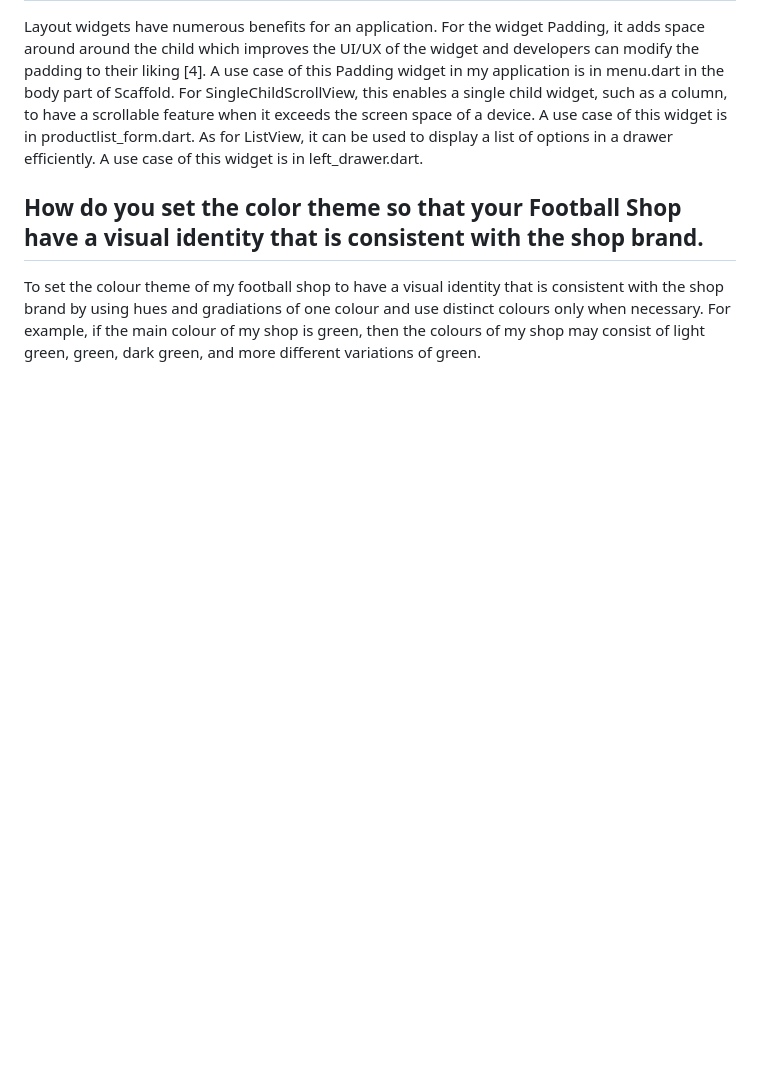
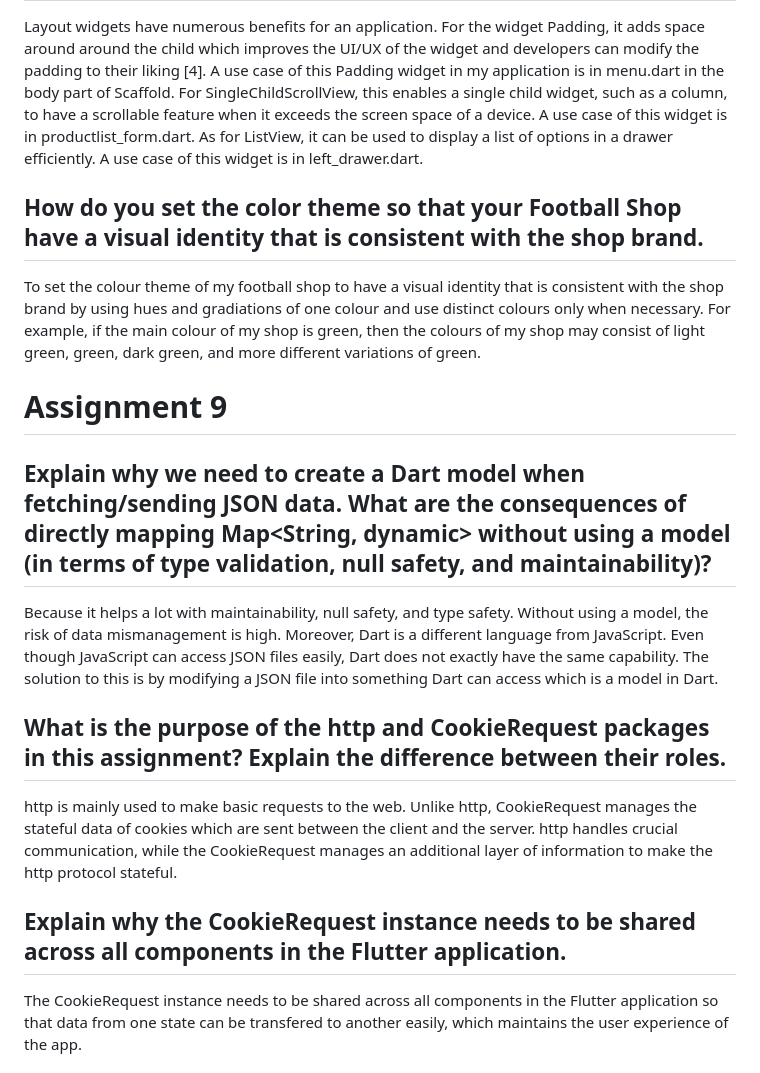
Before and after one commit to AldebaranHere/glorious-goals-shop_mobile, a Markdown page: README.md, the part around the change printed below. Rendered like a GitHub page; blank space fills up the shorter version.

Commit message:
Assignment 9: README.md

```diff
--- a/README.md
+++ b/README.md
@@ -89,3 +89,17 @@ Layout widgets have numerous benefits for an application. For the widget Padding
 
 To set the colour theme of my football shop to have a visual identity that is consistent with the shop brand by using hues and gradiations of one colour and use distinct colours only when necessary. For example, if the main colour of my shop is green, then the colours of my shop may consist of light green, green, dark green, and more different variations of green.
 
+# Assignment 9
+
+## Explain why we need to create a Dart model when fetching/sending JSON data. What are the consequences of directly mapping Map<String, dynamic> without using a model (in terms of type validation, null safety, and maintainability)?
+
+Because it helps a lot with maintainability, null safety, and type safety. Without using a model, the risk of data mismanagement is high. Moreover, Dart is a different language from JavaScript. Even though JavaScript can access JSON files easily, Dart does not exactly have the same capability. The solution to this is by modifying a JSON file into something Dart can access which is a model in Dart.
+
+## What is the purpose of the http and CookieRequest packages in this assignment? Explain the difference between their roles.
+
+http is mainly used to make basic requests to the web. Unlike http, CookieRequest manages the stateful data of cookies which are sent between the client and the server. http handles crucial communication, while the CookieRequest manages an additional layer of information to make the http protocol stateful.
+
+## Explain why the CookieRequest instance needs to be shared across all components in the Flutter application.
+
+The CookieRequest instance needs to be shared across all components in the Flutter application so that data from one state can be transfered to another easily, which maintains the user experience of the app.
+
```
Also changed, not shown: other parts of README.md (+15 -0 lines).
